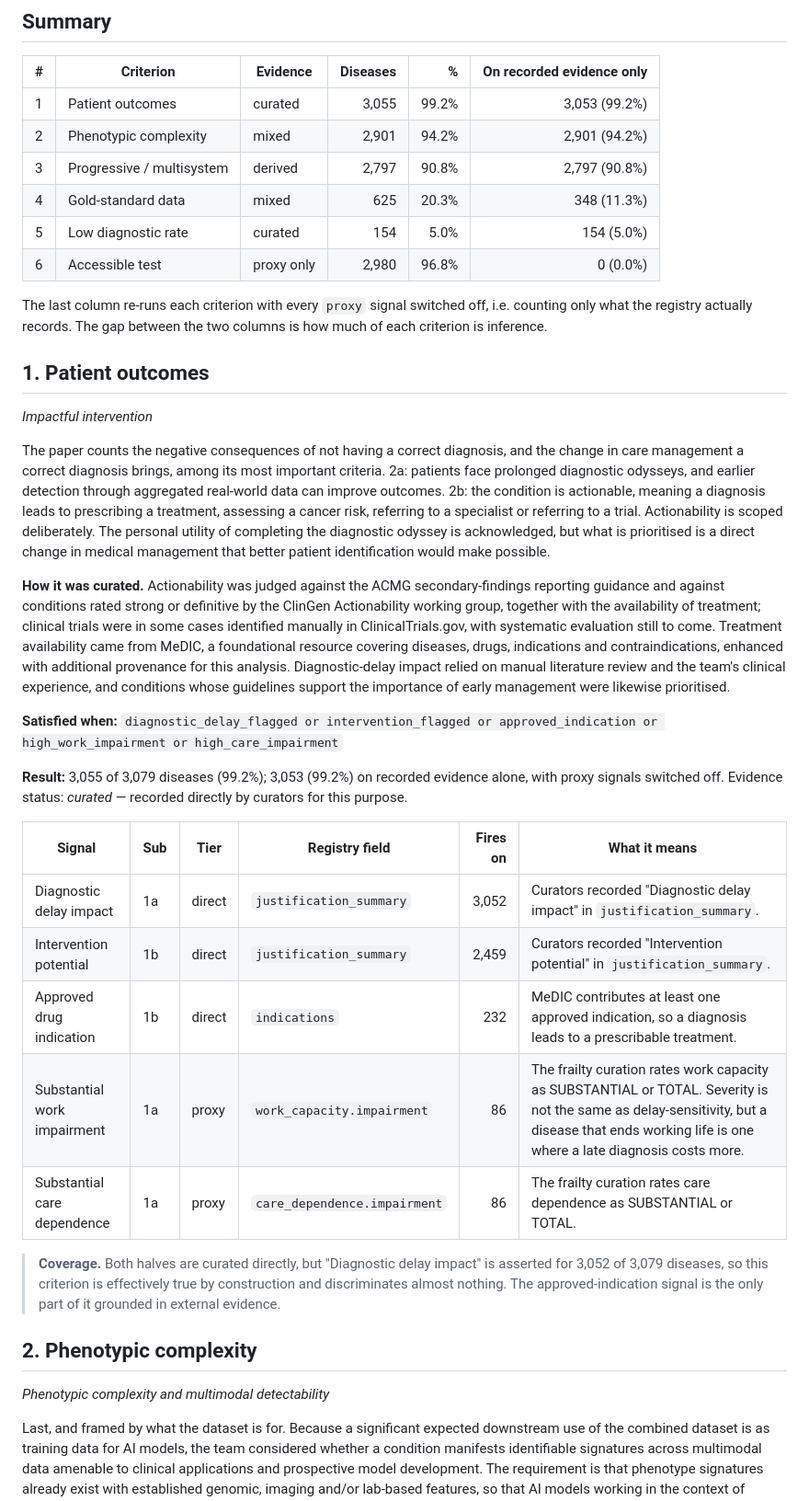
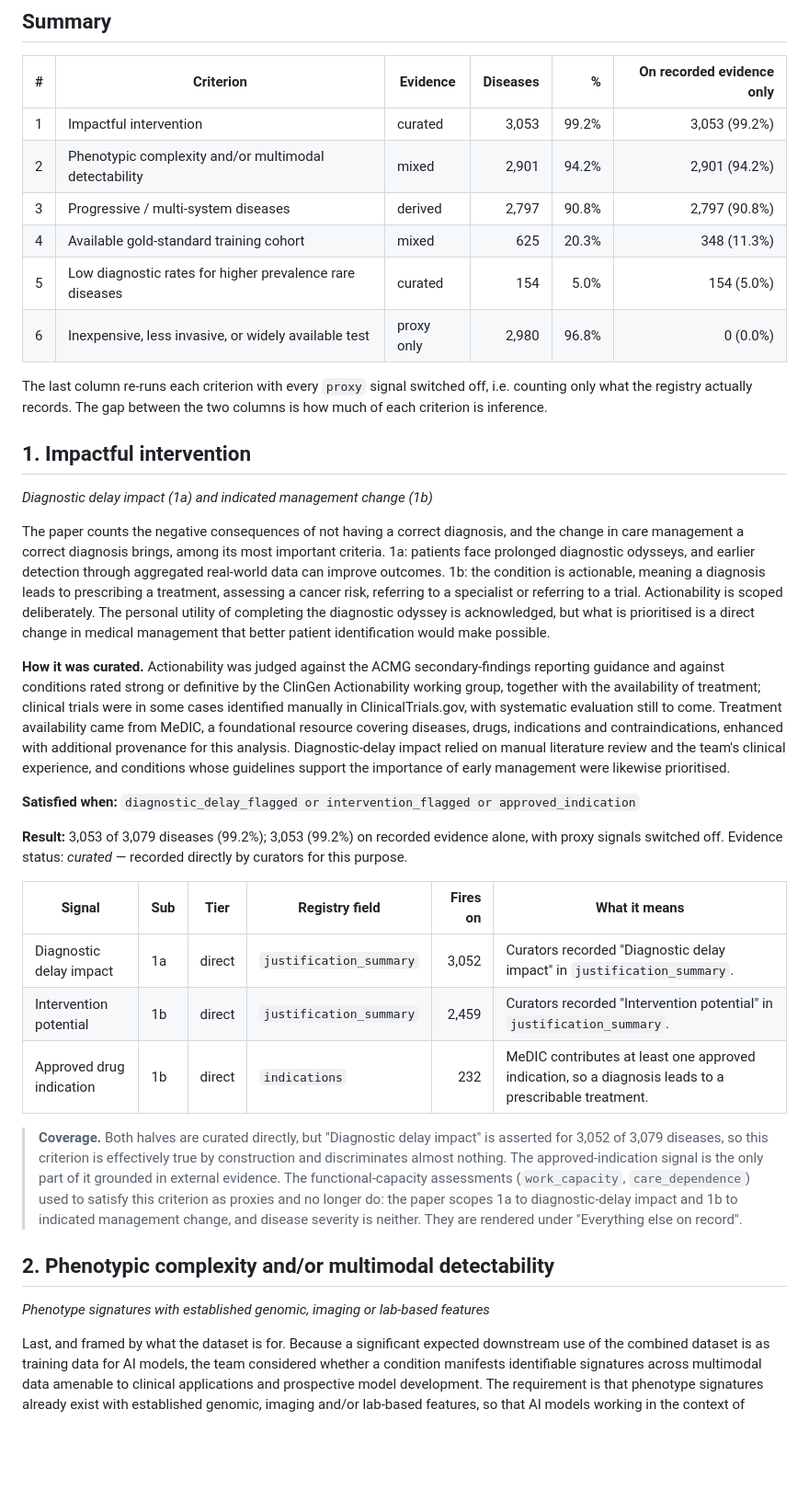
Before and after one commit to monarch-initiative/rare-disease-identification, a Markdown page: docs/criteria-assignment.md, the part around one of its changes. Shown at 92% size. Rendered like a GitHub page; blank space fills up the shorter version.

```diff
--- a/docs/criteria-assignment.md
+++ b/docs/criteria-assignment.md
@@ -22,40 +22,38 @@ Three things a reviewer should push back on first. (1) Criterion 6 (accessible t
 
 | # | Criterion | Evidence | Diseases | % | On recorded evidence only |
 |---|-----------|----------|---------:|--:|-------------------------:|
-| 1 | Patient outcomes | curated | 3,055 | 99.2% | 3,053 (99.2%) |
-| 2 | Phenotypic complexity | mixed | 2,901 | 94.2% | 2,901 (94.2%) |
-| 3 | Progressive / multisystem | derived | 2,797 | 90.8% | 2,797 (90.8%) |
-| 4 | Gold-standard data | mixed | 625 | 20.3% | 348 (11.3%) |
-| 5 | Low diagnostic rate | curated | 154 | 5.0% | 154 (5.0%) |
-| 6 | Accessible test | proxy only | 2,980 | 96.8% | 0 (0.0%) |
+| 1 | Impactful intervention | curated | 3,053 | 99.2% | 3,053 (99.2%) |
+| 2 | Phenotypic complexity and/or multimodal detectability | mixed | 2,901 | 94.2% | 2,901 (94.2%) |
+| 3 | Progressive / multi-system diseases | derived | 2,797 | 90.8% | 2,797 (90.8%) |
+| 4 | Available gold-standard training cohort | mixed | 625 | 20.3% | 348 (11.3%) |
+| 5 | Low diagnostic rates for higher prevalence rare diseases | curated | 154 | 5.0% | 154 (5.0%) |
+| 6 | Inexpensive, less invasive, or widely available test | proxy only | 2,980 | 96.8% | 0 (0.0%) |
 
 The last column re-runs each criterion with every `proxy` signal switched off, i.e. counting only what the registry actually records. The gap between the two columns is how much of each criterion is inference.
 
-## 1. Patient outcomes
+## 1. Impactful intervention
 
-*Impactful intervention*
+*Diagnostic delay impact (1a) and indicated management change (1b)*
 
-The paper counts the negative consequences of not having a correct diagnosis, and the change in care management a correct diagnosis brings, among its most important criteria. 2a: patients face prolonged diagnostic odysseys, and earlier detection through aggregated real-world data can improve outcomes. 2b: the condition is actionable, meaning a diagnosis leads to prescribing a treatment, assessing a cancer risk, referring to a specialist or referring to a trial. Actionability is scoped deliberately. The personal utility of completing the diagnostic odyssey is acknowledged, but what is prioritised is a direct change in medical management that better patient identification would make possible.
+The paper counts the negative consequences of not having a correct diagnosis, and the change in care management a correct diagnosis brings, among its most important criteria. 1a: patients face prolonged diagnostic odysseys, and earlier detection through aggregated real-world data can improve outcomes. 1b: the condition is actionable, meaning a diagnosis leads to prescribing a treatment, assessing a cancer risk, referring to a specialist or referring to a trial. Actionability is scoped deliberately. The personal utility of completing the diagnostic odyssey is acknowledged, but what is prioritised is a direct change in medical management that better patient identification would make possible.
 
 **How it was curated.** Actionability was judged against the ACMG secondary-findings reporting guidance and against conditions rated strong or definitive by the ClinGen Actionability working group, together with the availability of treatment; clinical trials were in some cases identified manually in ClinicalTrials.gov, with systematic evaluation still to come. Treatment availability came from MeDIC, a foundational resource covering diseases, drugs, indications and contraindications, enhanced with additional provenance for this analysis. Diagnostic-delay impact relied on manual literature review and the team's clinical experience, and conditions whose guidelines support the importance of early management were likewise prioritised.
 
-**Satisfied when:** `diagnostic_delay_flagged or intervention_flagged or approved_indication or high_work_impairment or high_care_impairment`
+**Satisfied when:** `diagnostic_delay_flagged or intervention_flagged or approved_indication`
 
-**Result:** 3,055 of 3,079 diseases (99.2%); 3,053 (99.2%) on recorded evidence alone, with proxy signals switched off. Evidence status: *curated* &mdash; recorded directly by curators for this purpose.
+**Result:** 3,053 of 3,079 diseases (99.2%); 3,053 (99.2%) on recorded evidence alone, with proxy signals switched off. Evidence status: *curated* &mdash; recorded directly by curators for this purpose.
 
 | Signal | Sub | Tier | Registry field | Fires on | What it means |
 |--------|-----|------|----------------|---------:|---------------|
 | Diagnostic delay impact | 1a | direct | `justification_summary` | 3,052 | Curators recorded "Diagnostic delay impact" in `justification_summary`. |
 | Intervention potential | 1b | direct | `justification_summary` | 2,459 | Curators recorded "Intervention potential" in `justification_summary`. |
 | Approved drug indication | 1b | direct | `indications` | 232 | MeDIC contributes at least one approved indication, so a diagnosis leads to a prescribable treatment. |
-| Substantial work impairment | 1a | proxy | `work_capacity.impairment` | 86 | The frailty curation rates work capacity as SUBSTANTIAL or TOTAL. Severity is not the same as delay-sensitivity, but a disease that ends working life is one where a late diagnosis costs more. |
-| Substantial care dependence | 1a | proxy | `care_dependence.impairment` | 86 | The frailty curation rates care dependence as SUBSTANTIAL or TOTAL. |
 
-> **Coverage.** Both halves are curated directly, but "Diagnostic delay impact" is asserted for 3,052 of 3,079 diseases, so this criterion is effectively true by construction and discriminates almost nothing. The approved-indication signal is the only part of it grounded in external evidence.
+> **Coverage.** Both halves are curated directly, but "Diagnostic delay impact" is asserted for 3,052 of 3,079 diseases, so this criterion is effectively true by construction and discriminates almost nothing. The approved-indication signal is the only part of it grounded in external evidence. The functional-capacity assessments (`work_capacity`, `care_dependence`) used to satisfy this criterion as proxies and no longer do: the paper scopes 1a to diagnostic-delay impact and 1b to indicated management change, and disease severity is neither. They are rendered under "Everything else on record".
 
-## 2. Phenotypic complexity
+## 2. Phenotypic complexity and/or multimodal detectability
 
-*Phenotypic complexity and multimodal detectability*
+*Phenotype signatures with established genomic, imaging or lab-based features*
 
 Last, and framed by what the dataset is for. Because a significant expected downstream use of the combined dataset is as training data for AI models, the team considered whether a condition manifests identifiable signatures across multimodal data amenable to clinical applications and prospective model development. The requirement is that phenotype signatures already exist with established genomic, imaging and/or lab-based features, so that AI models working in the context of general care are realizable.
 
```
Also changed, not shown: other parts of docs/criteria-assignment.md (+14 -14 lines), docs/figures/criteria_upset.png, docs/figures/criteria_upset_direct_evidence.png, 5 other files.
